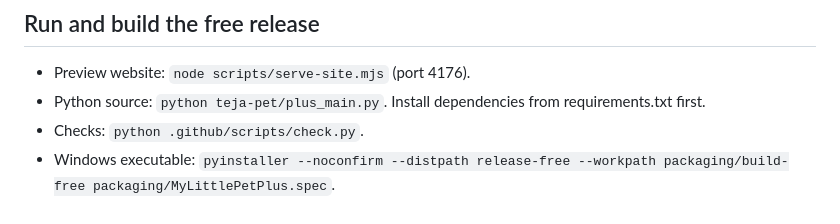
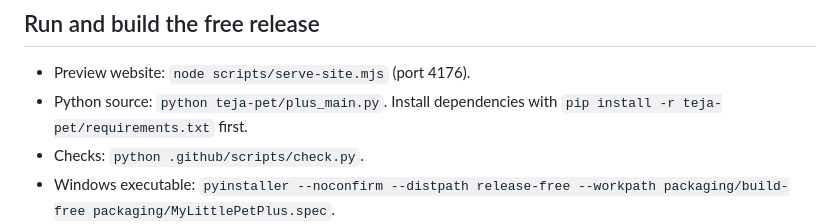
Before and after one commit to TejaPriyan/My-Little-Pet, a Markdown page: README.md, the part around the change. Drawn GitHub-style.

Commit message:
Correct the source dependency installation command

```diff
--- a/README.md
+++ b/README.md
@@ -43,7 +43,7 @@ See [CONTRIBUTING.md](CONTRIBUTING.md), [SECURITY.md](SECURITY.md), and [CHANGEL
 ## Run and build the free release
 
 - Preview website: `node scripts/serve-site.mjs` (port 4176).
-- Python source: `python teja-pet/plus_main.py`. Install dependencies from requirements.txt first.
+- Python source: `python teja-pet/plus_main.py`. Install dependencies with `pip install -r teja-pet/requirements.txt` first.
 - Checks: `python .github/scripts/check.py`.
 - Windows executable: `pyinstaller --noconfirm --distpath release-free --workpath packaging/build-free packaging/MyLittlePetPlus.spec`.
 - Windows installer: compile `packaging/plus-free.iss` with Inno Setup.
```
